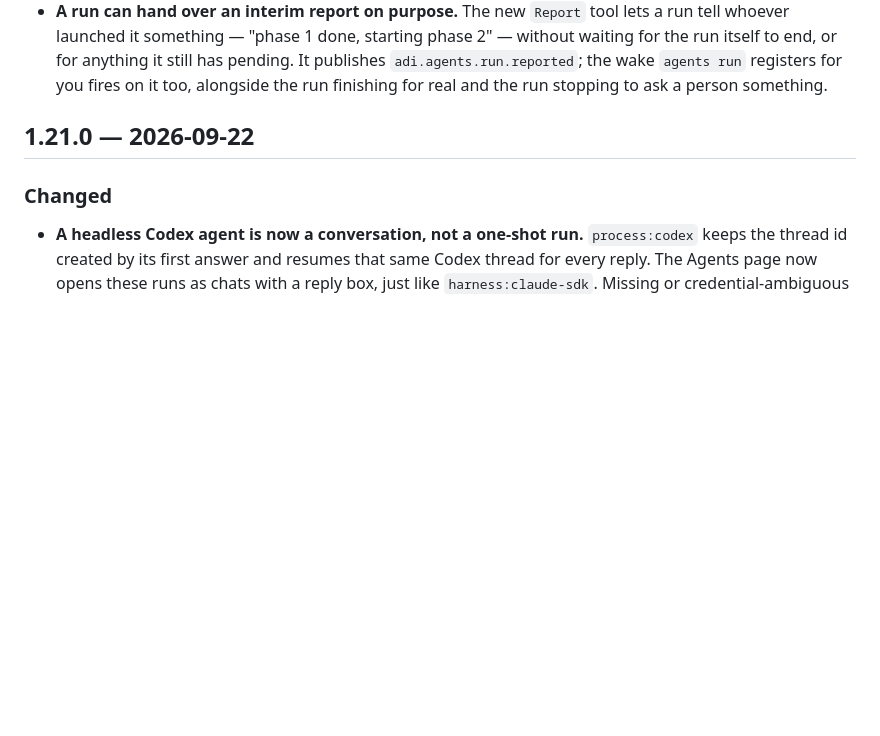
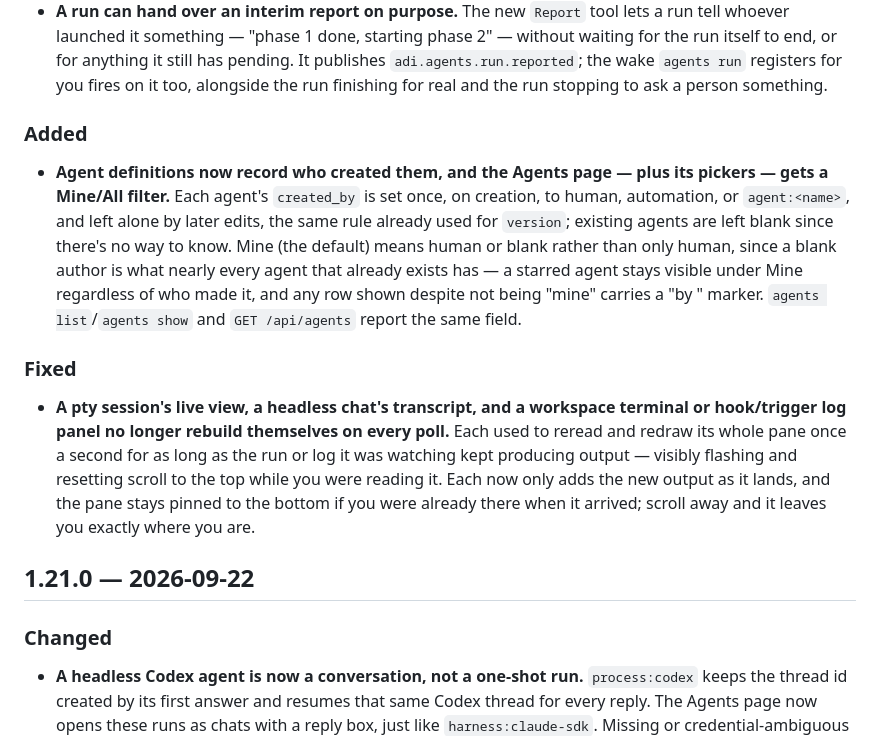
Before and after one commit to adi-family/mono, a Markdown page: CHANGELOG.md, the part around the change. GitHub-like rendering; blank space fills up the shorter version.

Commit message:
CHANGELOG: note ADI-MONO-103..106

```diff
--- a/CHANGELOG.md
+++ b/CHANGELOG.md
@@ -36,6 +36,26 @@ extraction script cares about.
   itself to end, or for anything it still has pending. It publishes `adi.agents.run.reported`; the
   wake `agents run` registers for you fires on it too, alongside the run finishing for real and the
   run stopping to ask a person something.
+
+### Added
+
+- **Agent definitions now record who created them, and the Agents page — plus its pickers — gets a
+  Mine/All filter.** Each agent's `created_by` is set once, on creation, to human, automation, or
+  `agent:<name>`, and left alone by later edits, the same rule already used for `version`; existing
+  agents are left blank since there's no way to know. Mine (the default) means human or blank
+  rather than only human, since a blank author is what nearly every agent that already exists has —
+  a starred agent stays visible under Mine regardless of who made it, and any row shown despite not
+  being "mine" carries a "by <name>" marker. `agents list`/`agents show` and `GET /api/agents`
+  report the same field.
+
+### Fixed
+
+- **A pty session's live view, a headless chat's transcript, and a workspace terminal or
+  hook/trigger log panel no longer rebuild themselves on every poll.** Each used to reread and
+  redraw its whole pane once a second for as long as the run or log it was watching kept producing
+  output — visibly flashing and resetting scroll to the top while you were reading it. Each now
+  only adds the new output as it lands, and the pane stays pinned to the bottom if you were already
+  there when it arrived; scroll away and it leaves you exactly where you are.
 
 ## 1.21.0 — 2026-09-22
 
```
